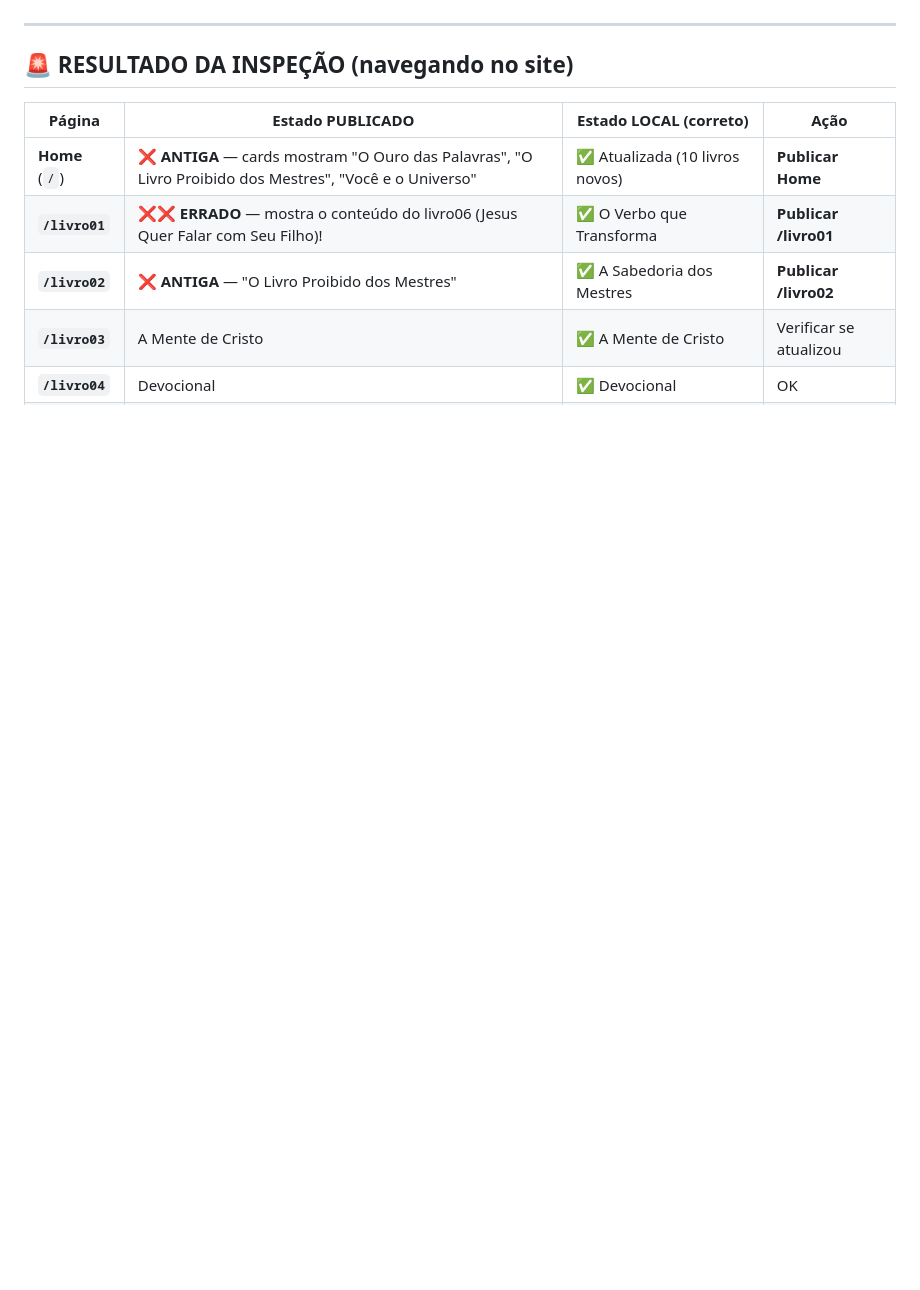
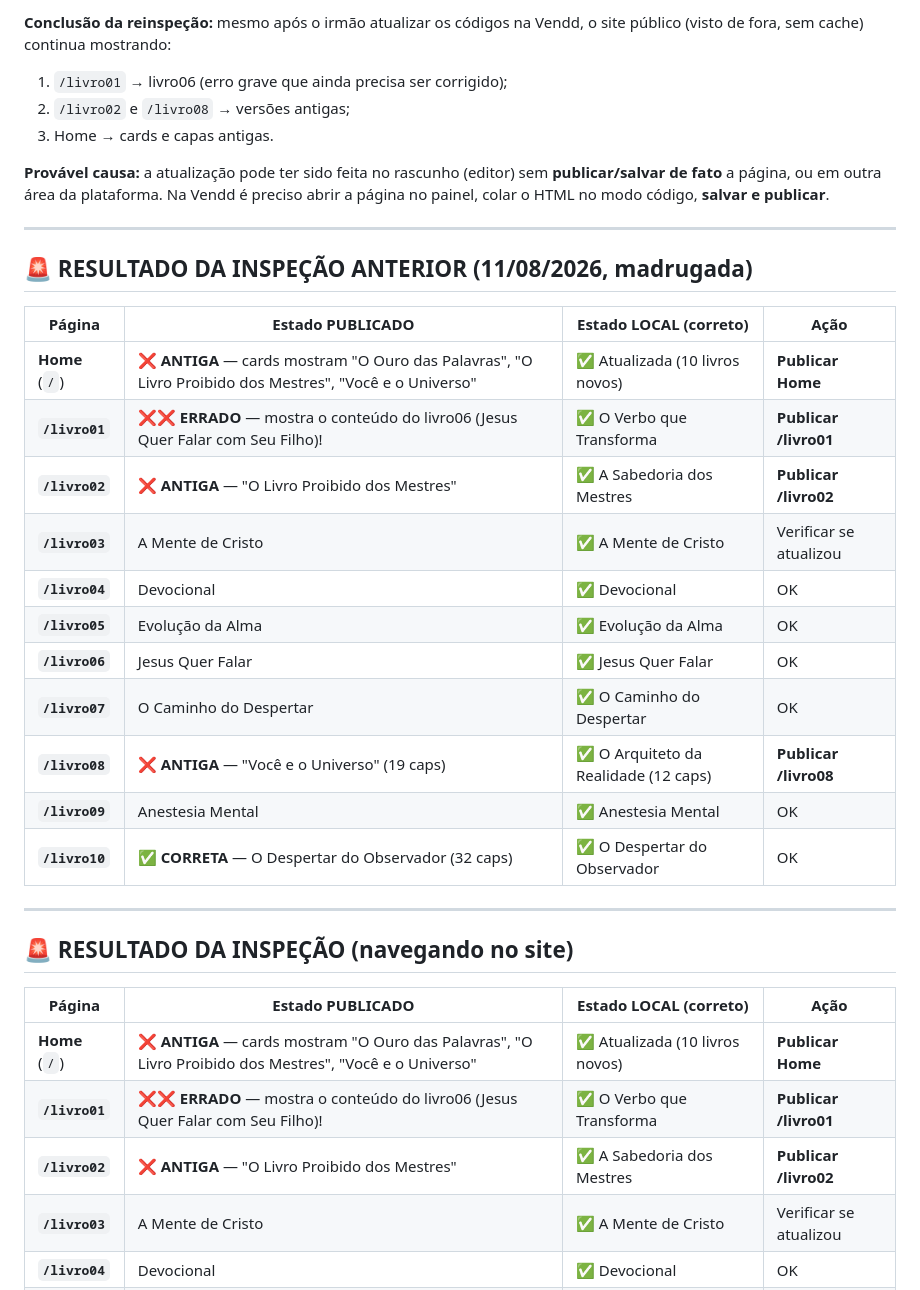
Before and after one commit to sidneyrma/instalador, a Markdown page: analise/inspecao_publicacao.md, the part around one of its changes. Rendered like a GitHub page; blank space fills up the shorter version.

```diff
--- a/analise/inspecao_publicacao.md
+++ b/analise/inspecao_publicacao.md
@@ -4,3 +26,27 @@
+**Conclusão da reinspeção:** mesmo após o irmão atualizar os códigos na Vendd, o site público (visto de fora, sem cache) continua mostrando:
+1. `/livro01` → livro06 (erro grave que ainda precisa ser corrigido);
+2. `/livro02` e `/livro08` → versões antigas;
+3. Home → cards e capas antigas.
+
+**Provável causa:** a atualização pode ter sido feita no rascunho (editor) sem **publicar/salvar de fato** a página, ou em outra área da plataforma. Na Vendd é preciso abrir a página no painel, colar o HTML no modo código, **salvar e publicar**.
+
+---
+
+## 🚨 RESULTADO DA INSPEÇÃO ANTERIOR (11/08/2026, madrugada)
+
+| Página | Estado PUBLICADO | Estado LOCAL (correto) | Ação |
+|---|---|---|---|
+| **Home** (`/`) | ❌ **ANTIGA** — cards mostram "O Ouro das Palavras", "O Livro Proibido dos Mestres", "Você e o Universo" | ✅ Atualizada (10 livros novos) | **Publicar Home** |
+| **`/livro01`** | ❌❌ **ERRADO** — mostra o conteúdo do livro06 (Jesus Quer Falar com Seu Filho)! | ✅ O Verbo que Transforma | **Publicar /livro01** |
+| **`/livro02`** | ❌ **ANTIGA** — "O Livro Proibido dos Mestres" | ✅ A Sabedoria dos Mestres | **Publicar /livro02** |
+| **`/livro03`** | A Mente de Cristo | ✅ A Mente de Cristo | Verificar se atualizou |
+| **`/livro04`** | Devocional | ✅ Devocional | OK |
+| **`/livro05`** | Evolução da Alma | ✅ Evolução da Alma | OK |
+| **`/livro06`** | Jesus Quer Falar | ✅ Jesus Quer Falar | OK |
+| **`/livro07`** | O Caminho do Despertar | ✅ O Caminho do Despertar | OK |
+| **`/livro08`** | ❌ **ANTIGA** — "Você e o Universo" (19 caps) | ✅ O Arquiteto da Realidade (12 caps) | **Publicar /livro08** |
+| **`/livro09`** | Anestesia Mental | ✅ Anestesia Mental | OK |
+| **`/livro10`** | ✅ **CORRETA** — O Despertar do Observador (32 caps) | ✅ O Despertar do Observador | OK |
 
 ---
 
```
Also changed, not shown: other parts of analise/inspecao_publicacao.md (+23 -1 lines).
